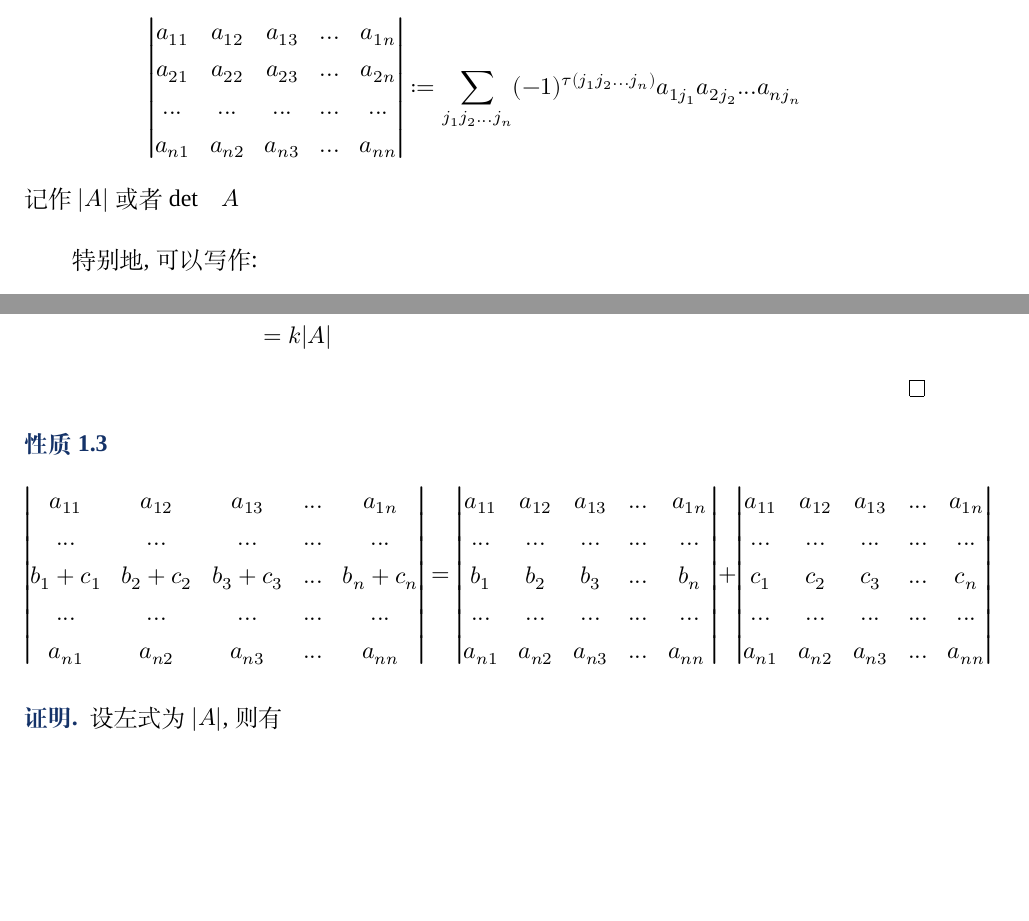
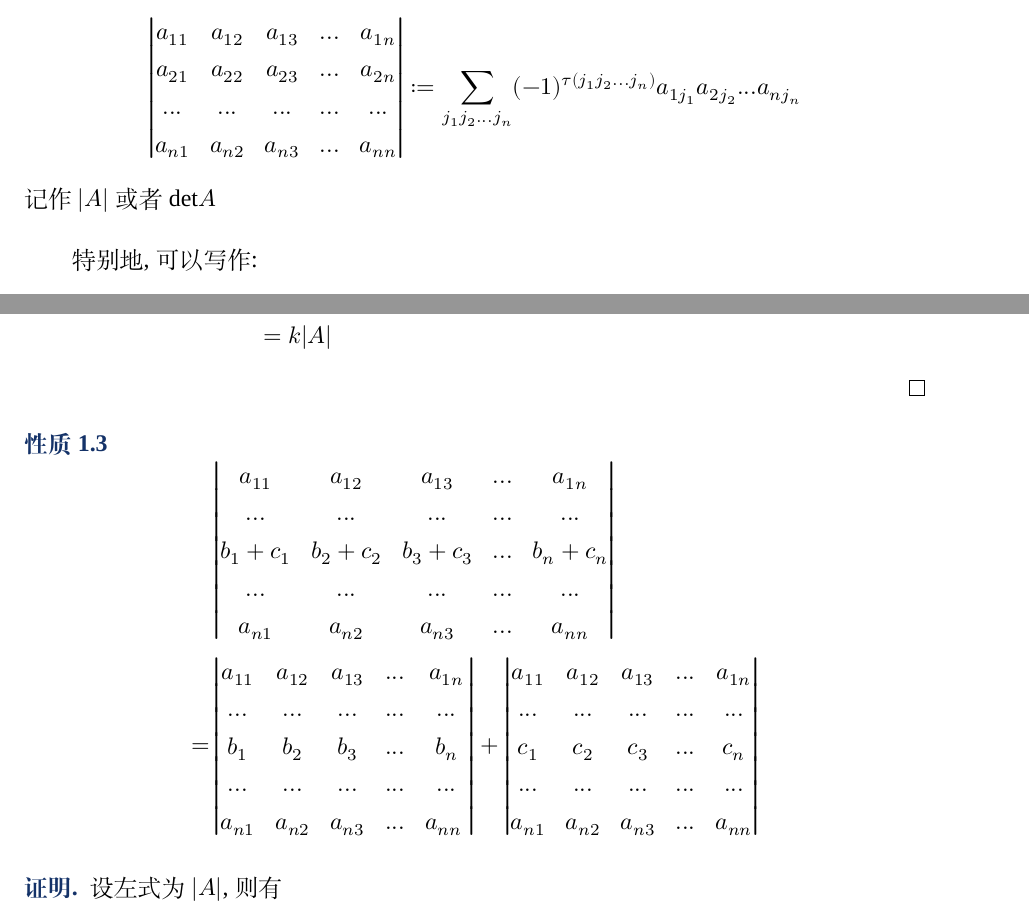
Before and after one commit to gregchenqun/Linear_Algbra, a LaTeX document (elegantnote.tex): two parts of pages 3 and 4 of 11, joined at a grey line, cut so that both start at the same text, the shorter picture padded with empty space. Compiled offline with XeLaTeX; a missing font is replaced by an installed copy or a similar font.

Commit message:
20190401

```diff
--- a/elegantnote.tex
+++ b/elegantnote.tex
@@ -79,7 +79,7 @@ $n$阶行列式为$n!$项代数和,其中每一项是不同行不同列的$n$个
 \end{vmatrix}
 :=\sum_{j_1j_2...j_n}(-1)^{\tau(j_1j_2...j_n)}a_{1j_1}a_{2j_2}...a_{nj_n}
 \end{equation*}
-记作$|A|$或者$\mathrm {det}\quad A$
+记作$|A|$或者$\mathrm {det}A$
 \end{definition}
 
 特别地,可以写作:
@@ -135,6 +135,8 @@ $B$的行列式可以表示为：
 
 \begin{property}
     \begin{equation*}
+        \begin{aligned}
+            &
             \begin{vmatrix}
                 a_{11}&a_{12} & a_{13} &...& a_{1n}\\
                 ...&...&...&...&...\\
```
Also changed, not shown: elegantnote.pdf, elegantnote.tex (3 more changed lines), 2 other files. Lines whose indentation alone changed are shown as unchanged.
